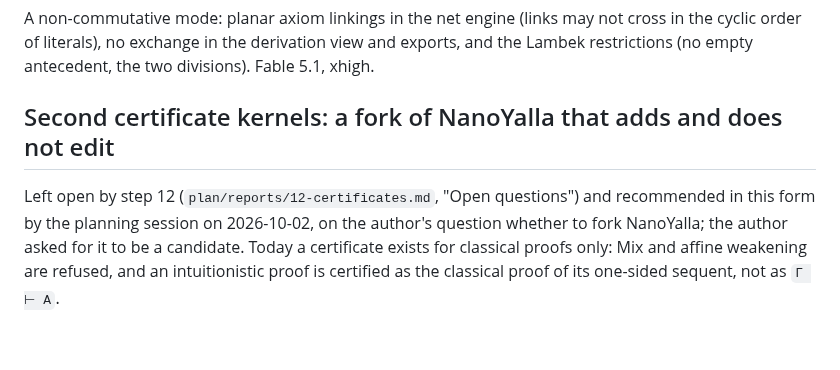
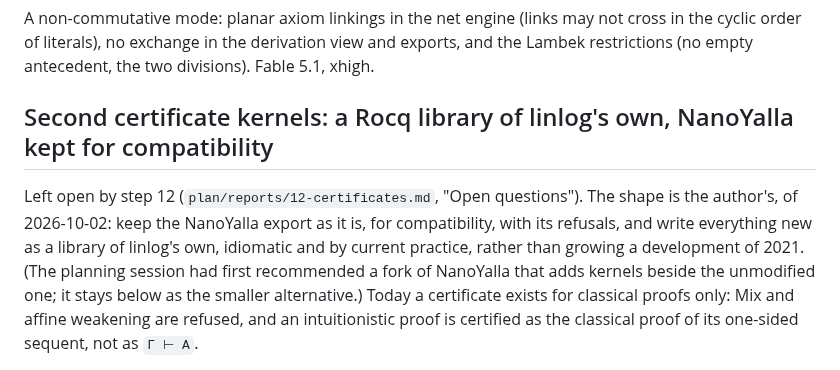
Before and after one commit to flgrubm/linlog, a Markdown page: plan/later.md, the part around one of its changes. GitHub-like rendering; blank space fills up the shorter version.

Commit message:
Plan: make the certificate candidate a Rocq library of linlog's own, with NanoYalla kept for compatibility

```diff
--- a/plan/later.md
+++ b/plan/later.md
@@ -171,12 +171,16 @@ not cross in the cyclic order of literals), no exchange in the derivation
 view and exports, and the Lambek restrictions (no empty antecedent, the two
 divisions). Fable 5.1, xhigh.
 
-## Second certificate kernels: a fork of NanoYalla that adds and does not edit
+## Second certificate kernels: a Rocq library of linlog's own, NanoYalla kept for compatibility
 
-Left open by step 12 (`plan/reports/12-certificates.md`, "Open questions")
-and recommended in this form by the planning session on 2026-10-02, on
-the author's question whether to fork NanoYalla; the author asked for it
-to be a candidate. Today a certificate exists for classical proofs only:
+Left open by step 12 (`plan/reports/12-certificates.md`, "Open questions").
+The shape is the author's, of 2026-10-02: keep the NanoYalla export as it
+is, for compatibility, with its refusals, and write everything new as a
+library of linlog's own, idiomatic and by current practice, rather than
+growing a development of 2021. (The planning session had first
+recommended a fork of NanoYalla that adds kernels beside the unmodified
+one; it stays below as the smaller alternative.) Today a certificate
+exists for classical proofs only:
 Mix and affine weakening are refused, and an intuitionistic proof is
 certified as the classical proof of its one-sided sequent, not as
 `Γ ⊢ A`.
```
Also changed, not shown: other parts of plan/later.md (+81 -46 lines).
